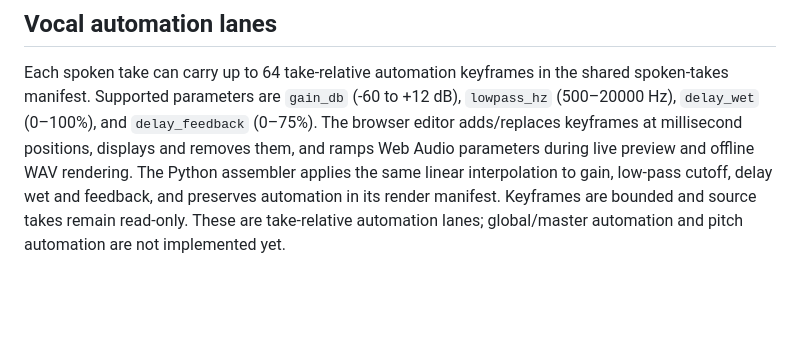
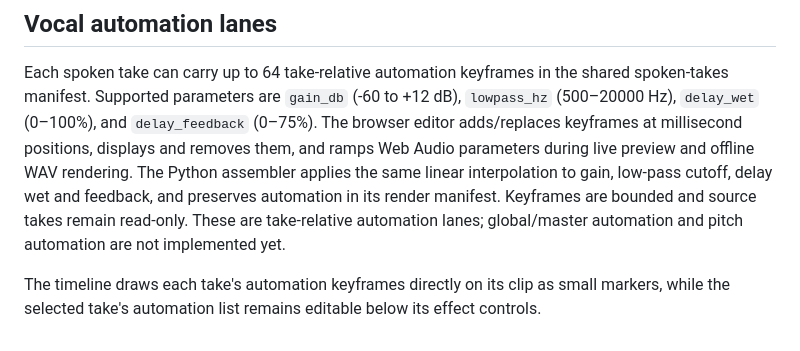
Before and after one commit to godsun108/turbo-foundry, a Markdown page: music-foundry/README.md, the part around the change. Drawn GitHub-style; blank space fills up the shorter version.

Commit message:
Document visible vocal automation keyframes

```diff
--- a/music-foundry/README.md
+++ b/music-foundry/README.md
@@ -163,3 +163,5 @@ The spoken-take manifest supports optional per-take `effects`: `drive_db` (0–2
 ## Vocal automation lanes
 
 Each spoken take can carry up to 64 take-relative automation keyframes in the shared spoken-takes manifest. Supported parameters are `gain_db` (-60 to +12 dB), `lowpass_hz` (500–20000 Hz), `delay_wet` (0–100%), and `delay_feedback` (0–75%). The browser editor adds/replaces keyframes at millisecond positions, displays and removes them, and ramps Web Audio parameters during live preview and offline WAV rendering. The Python assembler applies the same linear interpolation to gain, low-pass cutoff, delay wet and feedback, and preserves automation in its render manifest. Keyframes are bounded and source takes remain read-only. These are take-relative automation lanes; global/master automation and pitch automation are not implemented yet.
+
+The timeline draws each take's automation keyframes directly on its clip as small markers, while the selected take's automation list remains editable below its effect controls.
```
